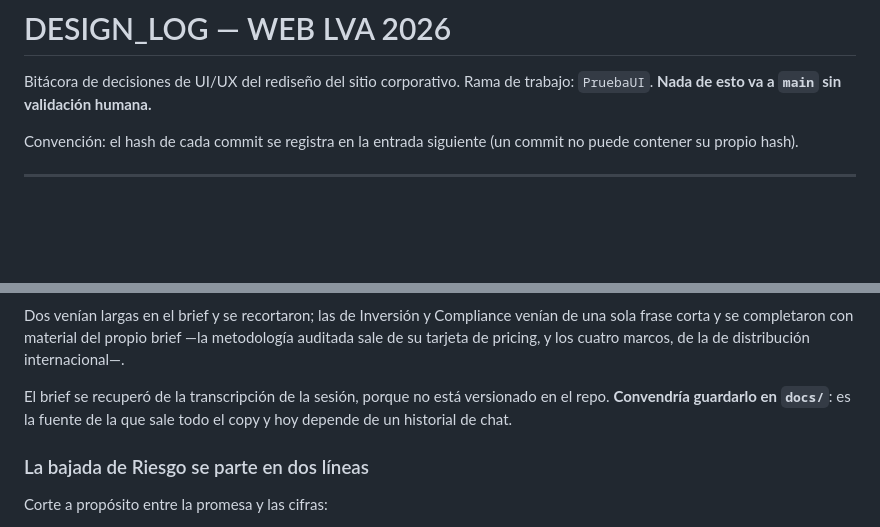
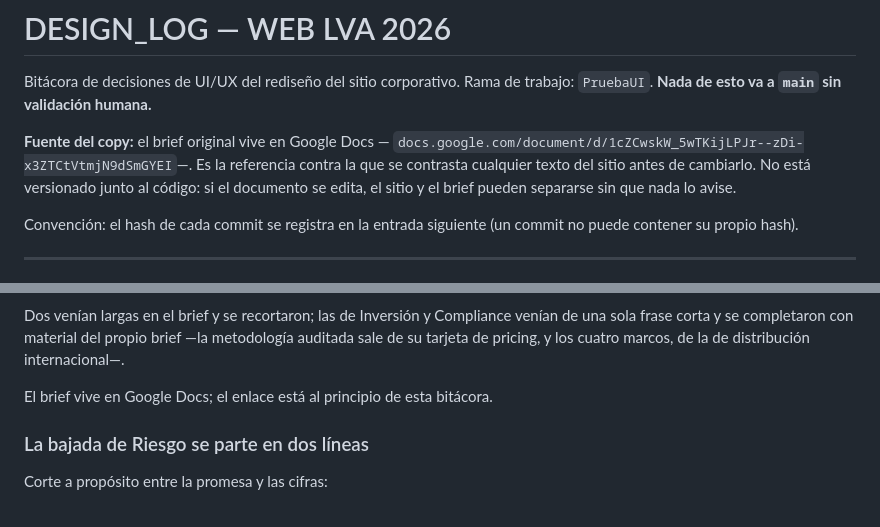
Before and after one commit to LVA-indices/potencialweblva, a Markdown page: DESIGN_LOG.md, 2 parts joined by grey strips. GitHub-like rendering; blank space fills up the shorter version.

Commit message:
Anota el enlace al brief original en la bitácora
El brief vive en Google Docs. Se registra al principio del DESIGN_LOG como
fuente del copy, para no tener que rastrearlo cada vez que hay que
comprobar de dónde viene una frase.

Queda dicho que no está versionado junto al código: si el documento se
edita, el sitio y el brief pueden separarse sin aviso.

Co-Authored-By: Claude Opus 5 <noreply@anthropic.com>

```diff
--- a/DESIGN_LOG.md
+++ b/DESIGN_LOG.md
@@ -2,6 +2,12 @@
 
 Bitácora de decisiones de UI/UX del rediseño del sitio corporativo.
 Rama de trabajo: `PruebaUI`. **Nada de esto va a `main` sin validación humana.**
+
+**Fuente del copy:** el brief original vive en Google Docs —
+`docs.google.com/document/d/1cZCwskW_5wTKijLPJr--zDi-x3ZTCtVtmjN9dSmGYEI`—.
+Es la referencia contra la que se contrasta cualquier texto del sitio antes de
+cambiarlo. No está versionado junto al código: si el documento se edita, el
+sitio y el brief pueden separarse sin que nada lo avise.
 
 Convención: el hash de cada commit se registra en la entrada siguiente (un commit
 no puede contener su propio hash).
@@ -107,9 +113,7 @@ venían de una sola frase corta y se completaron con material del propio brief
 —la metodología auditada sale de su tarjeta de pricing, y los cuatro marcos, de
 la de distribución internacional—.
 
-El brief se recuperó de la transcripción de la sesión, porque no está versionado
-en el repo. **Convendría guardarlo en `docs/`**: es la fuente de la que sale todo
-el copy y hoy depende de un historial de chat.
+El brief vive en Google Docs; el enlace está al principio de esta bitácora.
 
 ### La bajada de Riesgo se parte en dos líneas
 
```
